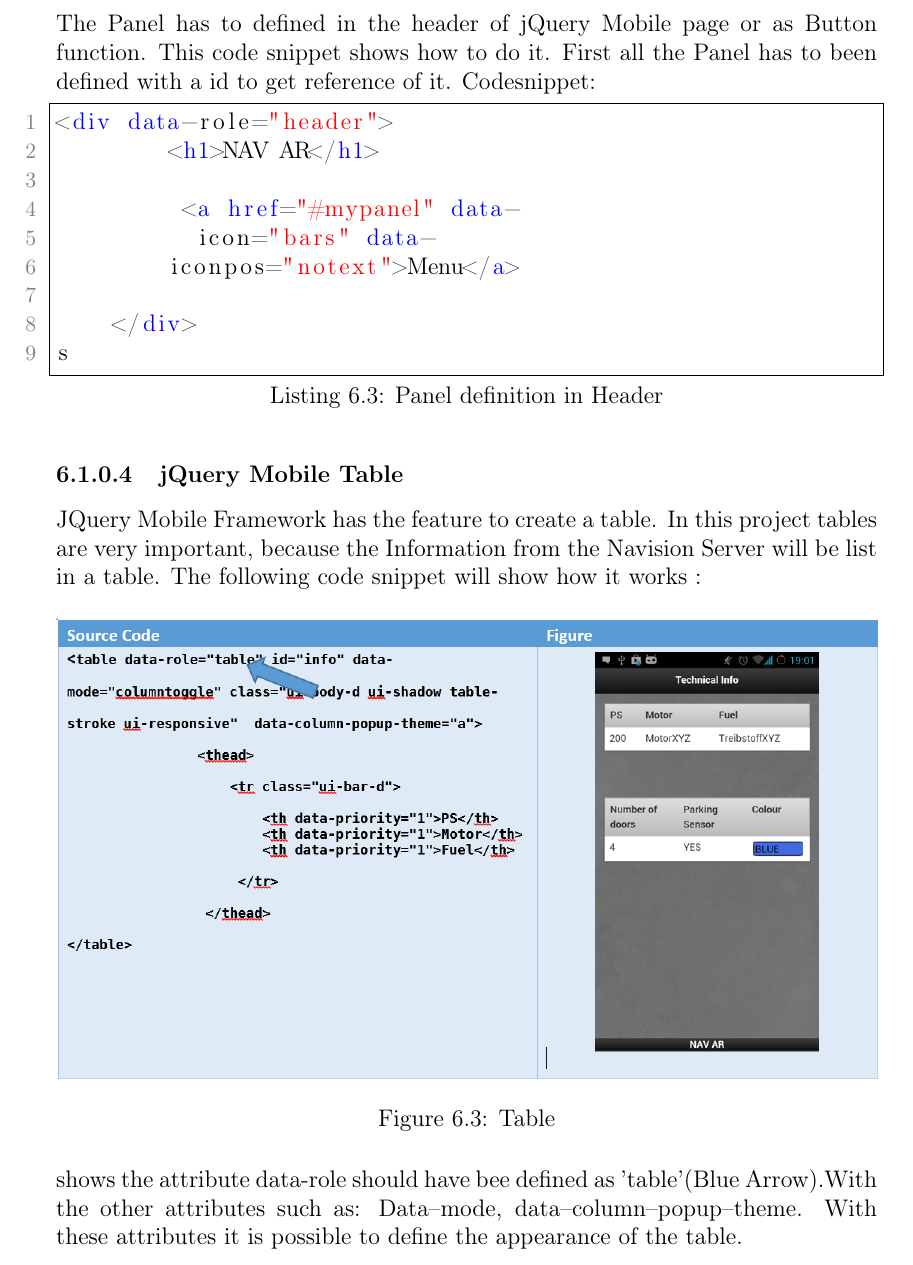
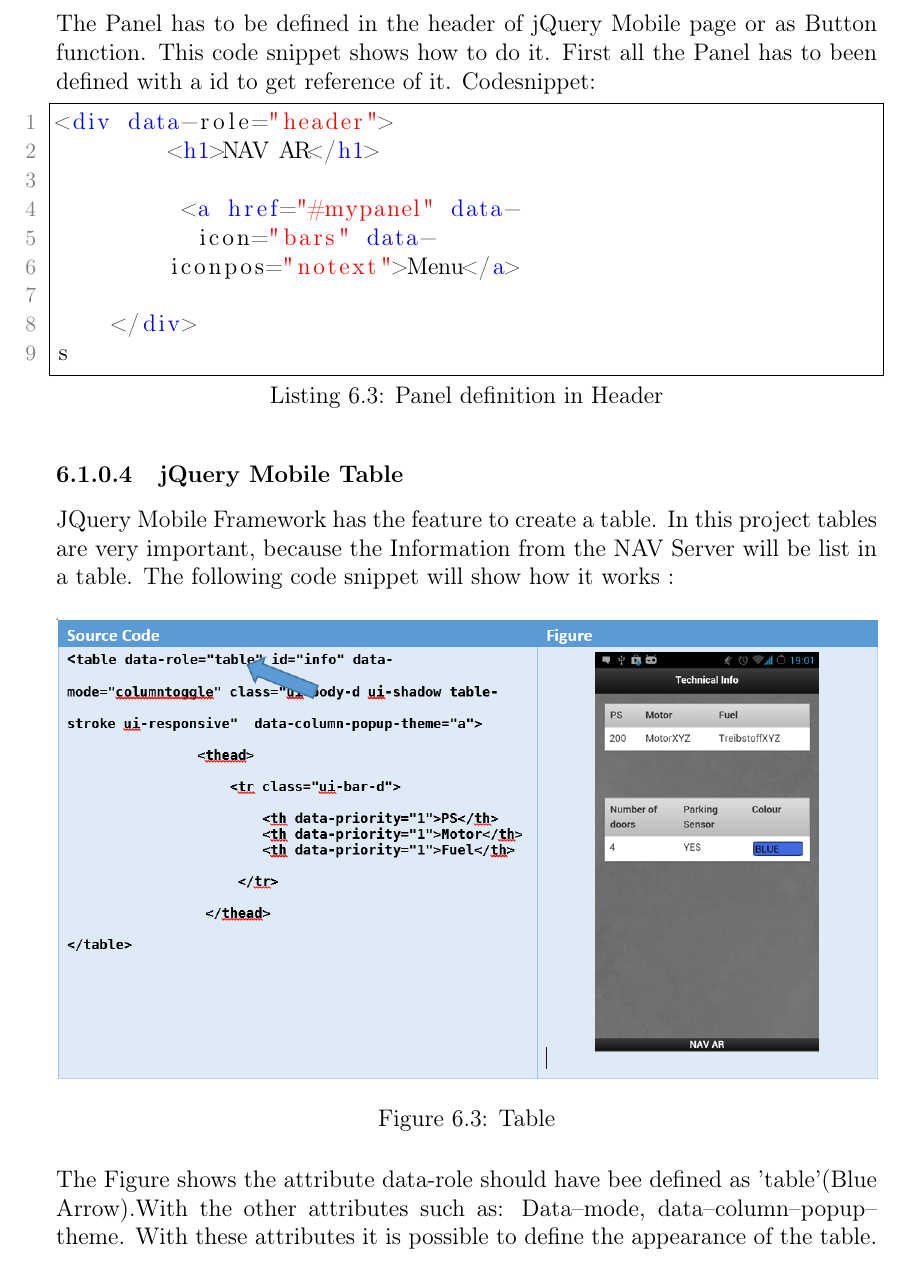
Before and after one commit to hoany/diploma, a LaTeX thesis (Diplomarbeit_TGM_TGM/Diplomarbeit_KOPG_TGM.tex, which reads Diplomarbeit_TGM_TGM/tex/chapter6.tex): part of page 101 of 137, cut so that both start at the same text. Compiled offline with pdfLaTeX.

Commit message:
chapter6

```diff
--- a/Diplomarbeit_TGM_TGM/tex/chapter6.tex
+++ b/Diplomarbeit_TGM_TGM/tex/chapter6.tex
@@ -85,7 +85,7 @@ Afterwards the project has List Items in the panel for a menu. The user can navi
 \end{figure}
 \clearpage
 
-The Panel has to defined in the header of jQuery Mobile page or as Button function. This  code snippet  shows how to do it. First all the Panel has to been defined with a id to get reference of it.
+The Panel has to be defined in the header of jQuery Mobile page or as Button function. This  code snippet  shows how to do it. First all the Panel has to been defined with a id to get reference of it.
 Codesnippet:
 \begin{lstlisting}[language=html,caption= Panel definition in Header,captionpos=b]
 <div data-role="header">
@@ -99,13 +99,13 @@ Codesnippet:
 s
 \end{lstlisting}
 \subsubsection{jQuery Mobile Table}
-JQuery Mobile Framework has the feature to create a table. In this project tables are very important, because the Information from the Navision Server will be list in a table. The following code snippet will show how it works :
+JQuery Mobile Framework has the feature to create a table. In this project tables are very important, because the Information from the NAV Server will be list in a table. The following code snippet will show how it works :
 \begin{figure}[H]
 \centering
 \includegraphics[width=1.0\linewidth]{graphics/Table.PNG}
 \caption{Table}
 \end{figure}
-shows the attribute data-role should have bee defined as 'table'(Blue Arrow).With the other attributes such as:
+The Figure shows the attribute data-role should have bee defined as 'table'(Blue Arrow).With the other attributes such as:
 Data--mode, data--column--popup--theme. With these attributes it is possible to define the appearance of the table.
 
 \newpage
```
Also changed, not shown: Diplomarbeit_TGM_TGM/tex/chapter6.tex (4 more changed lines).
